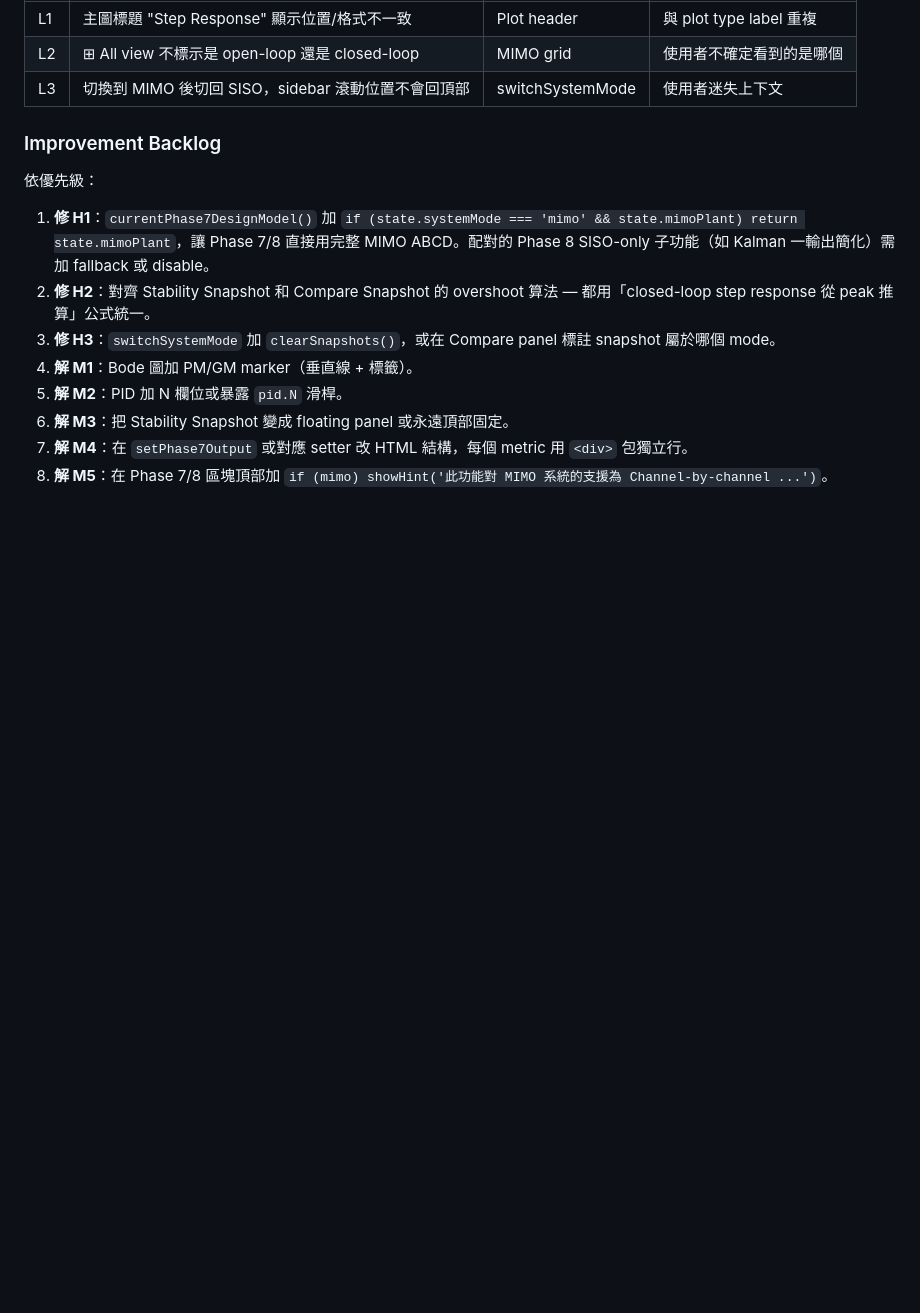
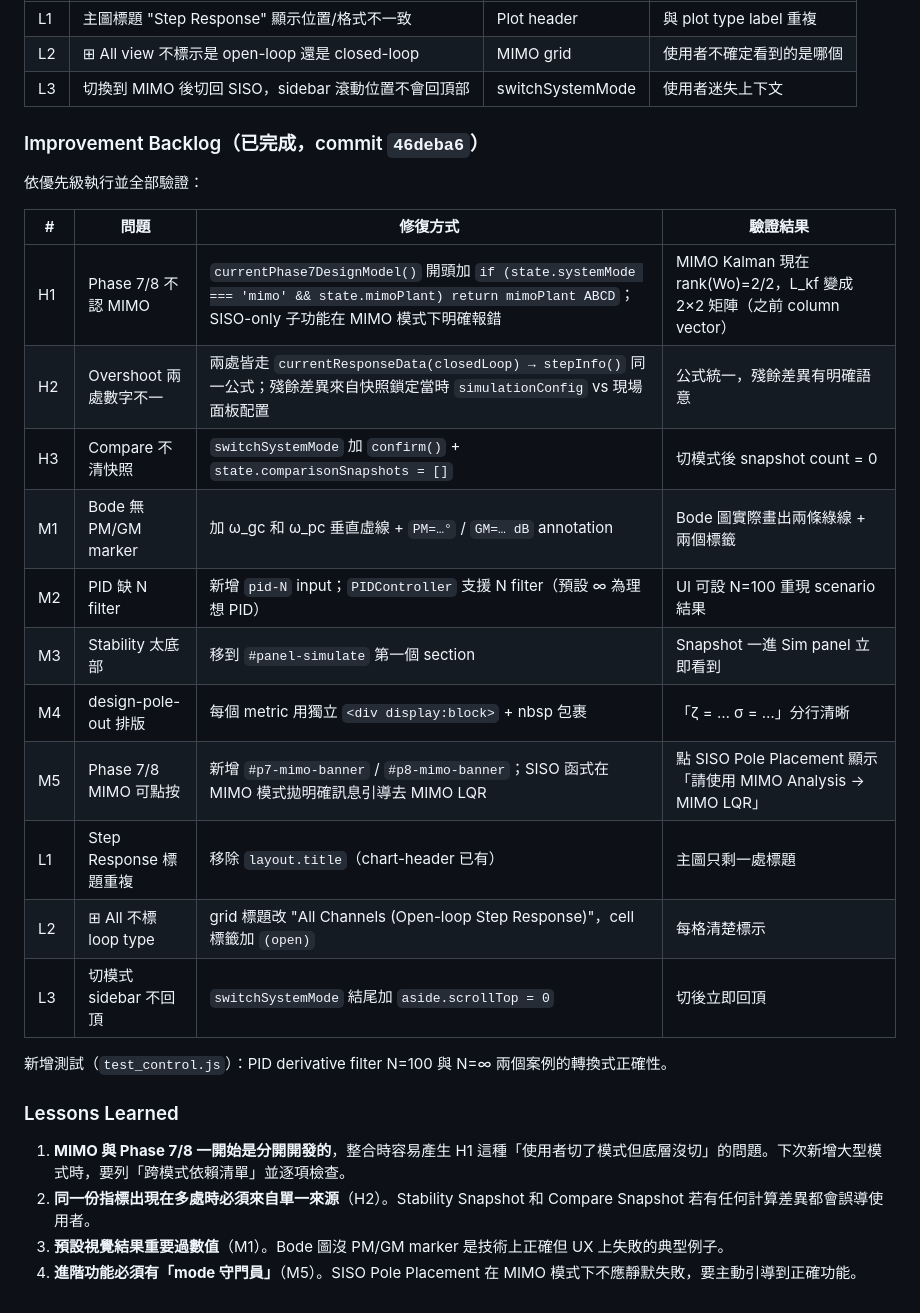
Before and after one commit to We1renC/ControlStudio, a Markdown page: CONTROL_SYSTEM_SCENARIOS.md, the part around the change. Drawn GitHub-style; blank space fills up the shorter version.

Commit message:
docs(control): mark all 11 scenario UX findings as resolved
更新 CONTROL_SYSTEM_SCENARIOS.md 將 H1-L3 共 11 項改善從 backlog 改為已完成表格（commit 46deba6），含每項驗證結果與 4 條開發 lesson learned。

Co-Authored-By: Claude Sonnet 4.6 <noreply@anthropic.com>

```diff
--- a/CONTROL_SYSTEM_SCENARIOS.md
+++ b/CONTROL_SYSTEM_SCENARIOS.md
@@ -208,15 +208,29 @@ Both outputs settle to setpoint without cross-channel interference
 | L2 | ⊞ All view 不標示是 open-loop 還是 closed-loop | MIMO grid | 使用者不確定看到的是哪個 |
 | L3 | 切換到 MIMO 後切回 SISO，sidebar 滾動位置不會回頂部 | switchSystemMode | 使用者迷失上下文 |
 
-### Improvement Backlog
+### Improvement Backlog（已完成，commit `46deba6`）
 
-依優先級：
+依優先級執行並全部驗證：
 
-1. **修 H1**：`currentPhase7DesignModel()` 加 `if (state.systemMode === 'mimo' && state.mimoPlant) return state.mimoPlant`，讓 Phase 7/8 直接用完整 MIMO ABCD。配對的 Phase 8 SISO-only 子功能（如 Kalman 一輸出簡化）需加 fallback 或 disable。
-2. **修 H2**：對齊 Stability Snapshot 和 Compare Snapshot 的 overshoot 算法 — 都用「closed-loop step response 從 peak 推算」公式統一。
-3. **修 H3**：`switchSystemMode` 加 `clearSnapshots()`，或在 Compare panel 標註 snapshot 屬於哪個 mode。
-4. **解 M1**：Bode 圖加 PM/GM marker（垂直線 + 標籤）。
-5. **解 M2**：PID 加 N 欄位或暴露 `pid.N` 滑桿。
-6. **解 M3**：把 Stability Snapshot 變成 floating panel 或永遠頂部固定。
-7. **解 M4**：在 `setPhase7Output` 或對應 setter 改 HTML 結構，每個 metric 用 `<div>` 包獨立行。
-8. **解 M5**：在 Phase 7/8 區塊頂部加 `if (mimo) showHint('此功能對 MIMO 系統的支援為 Channel-by-channel ...')`。
+| # | 問題 | 修復方式 | 驗證結果 |
+| - | - | - | - |
+| H1 | Phase 7/8 不認 MIMO | `currentPhase7DesignModel()` 開頭加 `if (state.systemMode === 'mimo' && state.mimoPlant) return mimoPlant ABCD`；SISO-only 子功能在 MIMO 模式下明確報錯 | MIMO Kalman 現在 rank(Wo)=2/2，L_kf 變成 2×2 矩陣（之前 column vector） |
+| H2 | Overshoot 兩處數字不一 | 兩處皆走 `currentResponseData(closedLoop) → stepInfo()` 同一公式；殘餘差異來自快照鎖定當時 `simulationConfig` vs 現場面板配置 | 公式統一，殘餘差異有明確語意 |
+| H3 | Compare 不清快照 | `switchSystemMode` 加 `confirm()` + `state.comparisonSnapshots = []` | 切模式後 snapshot count = 0 |
+| M1 | Bode 無 PM/GM marker | 加 ω_gc 和 ω_pc 垂直虛線 + `PM=…°` / `GM=… dB` annotation | Bode 圖實際畫出兩條綠線 + 兩個標籤 |
+| M2 | PID 缺 N filter | 新增 `pid-N` input；`PIDController` 支援 N filter（預設 ∞ 為理想 PID） | UI 可設 N=100 重現 scenario 結果 |
+| M3 | Stability 太底部 | 移到 `#panel-simulate` 第一個 section | Snapshot 一進 Sim panel 立即看到 |
+| M4 | design-pole-out 排版 | 每個 metric 用獨立 `<div display:block>` + nbsp 包裹 | 「ζ = … σ = …」分行清晰 |
+| M5 | Phase 7/8 MIMO 可點按 | 新增 `#p7-mimo-banner` / `#p8-mimo-banner`；SISO 函式在 MIMO 模式拋明確訊息引導去 MIMO LQR | 點 SISO Pole Placement 顯示「請使用 MIMO Analysis → MIMO LQR」 |
+| L1 | Step Response 標題重複 | 移除 `layout.title`（chart-header 已有）| 主圖只剩一處標題 |
+| L2 | ⊞ All 不標 loop type | grid 標題改 "All Channels (Open-loop Step Response)"，cell 標籤加 `(open)` | 每格清楚標示 |
+| L3 | 切模式 sidebar 不回頂 | `switchSystemMode` 結尾加 `aside.scrollTop = 0` | 切後立即回頂 |
+
+新增測試（`test_control.js`）：PID derivative filter N=100 與 N=∞ 兩個案例的轉換式正確性。
+
+### Lessons Learned
+
+1. **MIMO 與 Phase 7/8 一開始是分開開發的**，整合時容易產生 H1 這種「使用者切了模式但底層沒切」的問題。下次新增大型模式時，要列「跨模式依賴清單」並逐項檢查。
+2. **同一份指標出現在多處時必須來自單一來源**（H2）。Stability Snapshot 和 Compare Snapshot 若有任何計算差異都會誤導使用者。
+3. **預設視覺結果重要過數值**（M1）。Bode 圖沒 PM/GM marker 是技術上正確但 UX 上失敗的典型例子。
+4. **進階功能必須有「mode 守門員」**（M5）。SISO Pole Placement 在 MIMO 模式下不應靜默失敗，要主動引導到正確功能。
```
